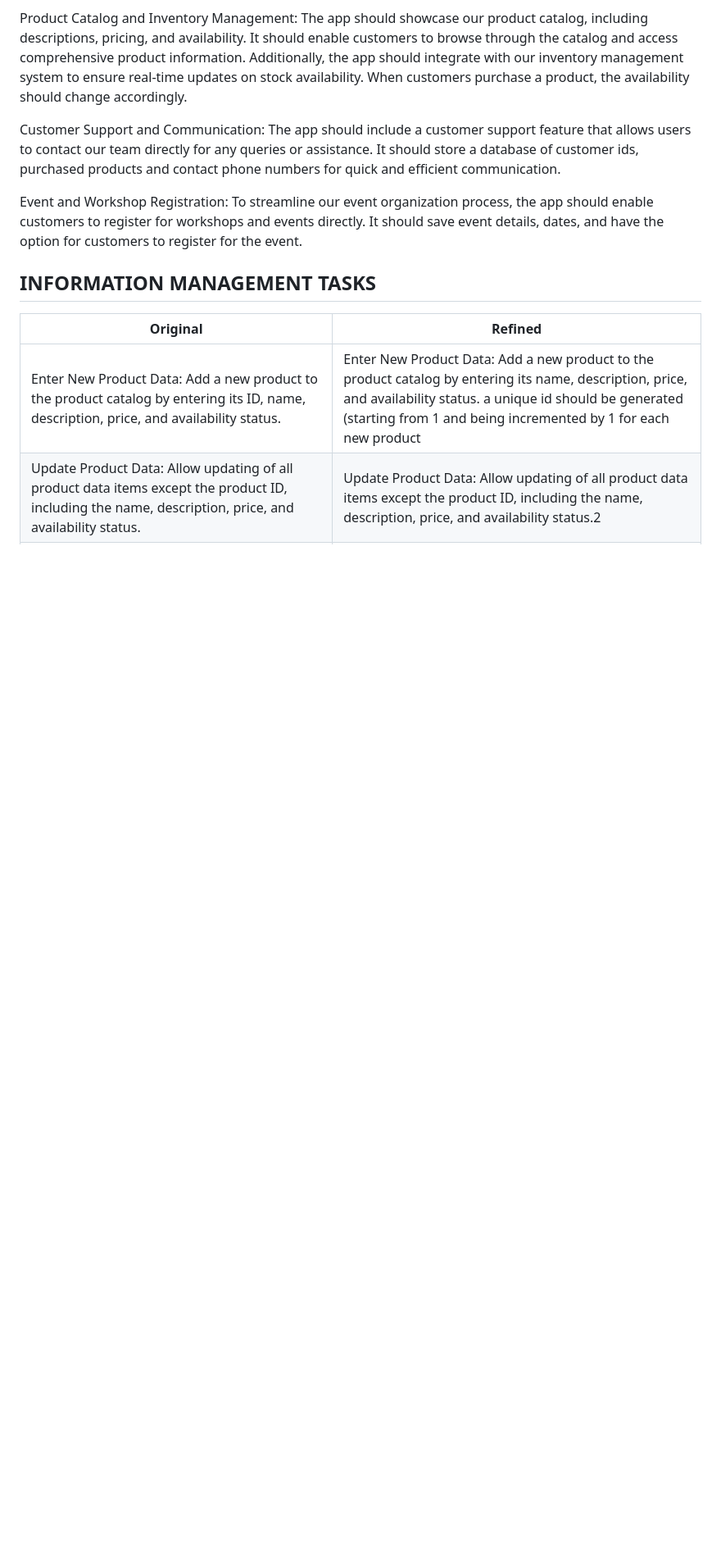
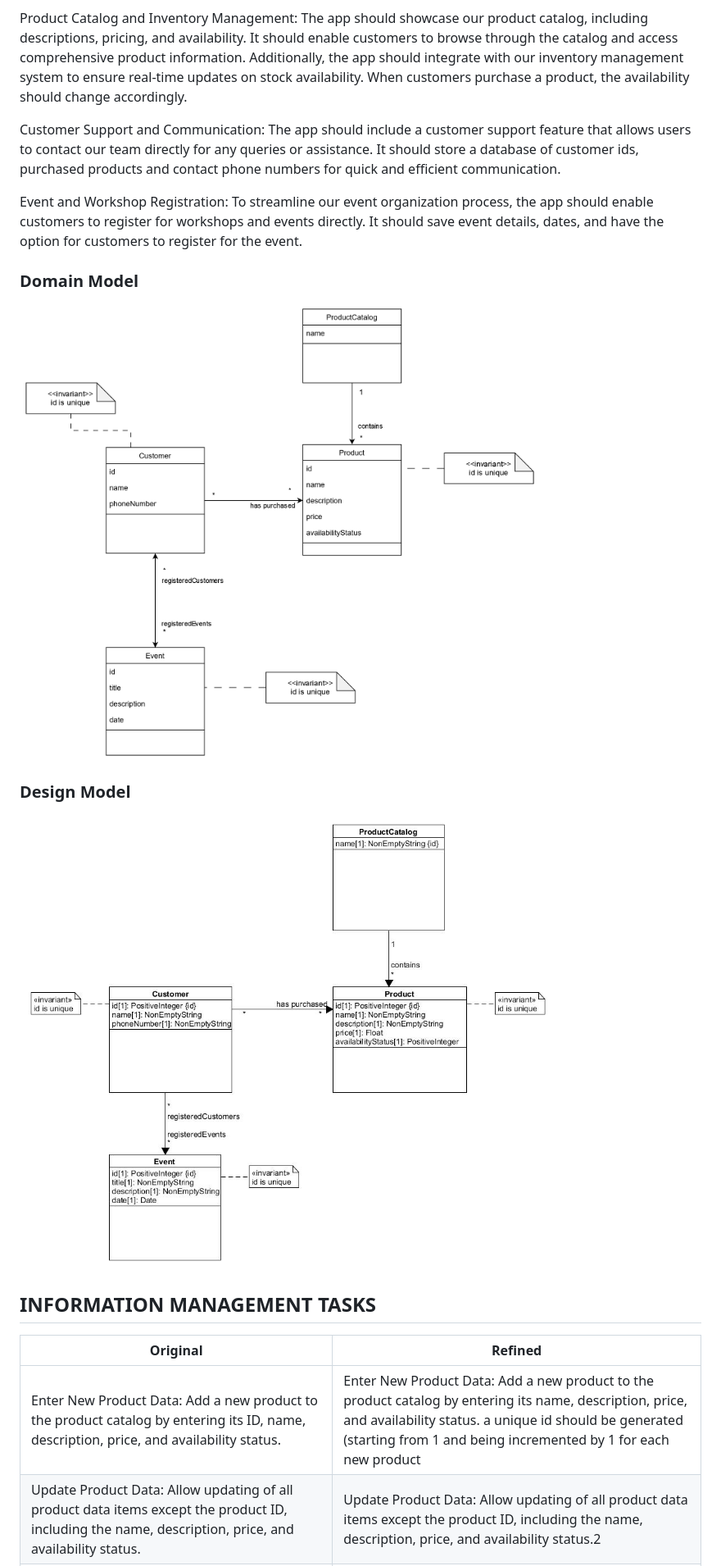
Before and after one commit to fontvu/webapps-btu-assignment7, a Markdown page: README.md, the part around the change. Shown: that part at 82% size. GitHub-like rendering; blank space fills up the shorter version.

Commit message:
added models to readme.md

```diff
--- a/README.md
+++ b/README.md
@@ -36,6 +36,13 @@ Customer Support and Communication: The app should include a customer support fe
 
 Event and Workshop Registration: To streamline our event organization process, the app should enable customers to register for workshops and events directly. It should save event details, dates, and have the option for customers to register for the event.
 
+### Domain Model
+![Domain information model](domain%20model.png)
+
+### Design Model
+![Design information model](design%20model.jpg)
+
+
 ## **INFORMATION MANAGEMENT TASKS** ##
 
 | Original | Refined |
```
